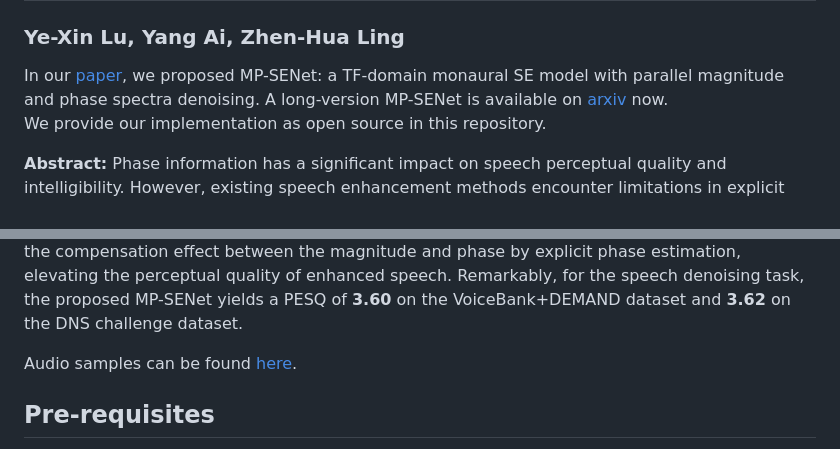
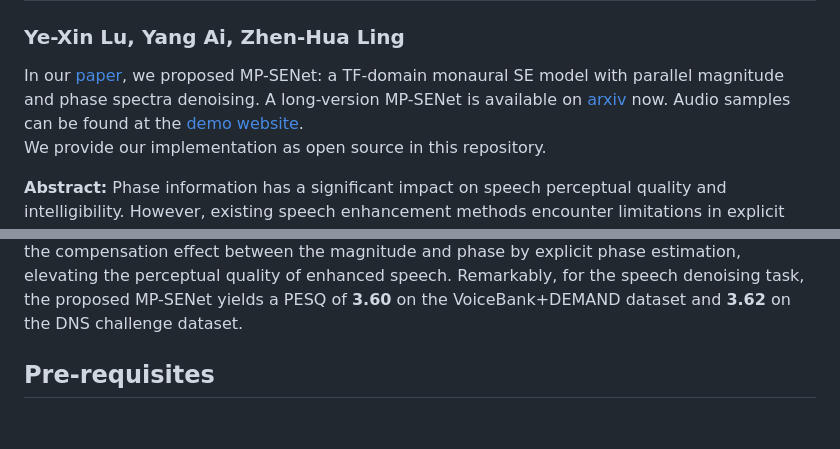
Before and after one commit to yxlu-0102/MP-SENet, a Markdown page: README.md, 2 parts joined by grey strips. Drawn GitHub-style; blank space fills up the shorter version.

```diff
--- a/README.md
+++ b/README.md
@@ -1,7 +1,8 @@
 # Explicit Estimation of Magnitude and Phase Spectra in Parallel for High-Quality Speech Enhancement
 ### Ye-Xin Lu, Yang Ai, Zhen-Hua Ling
 In our [paper](https://arxiv.org/abs/2305.13686), we proposed MP-SENet: a TF-domain monaural SE model with parallel magnitude and phase spectra denoising.
-A long-version MP-SENet is available on [arxiv](https://arxiv.org/abs/2308.08926) now.<br>
+A long-version MP-SENet is available on [arxiv](https://arxiv.org/abs/2308.08926) now.
+Audio samples can be found at the [demo website](http://yxlu-0102.github.io/MP-SENet).<br>
 We provide our implementation as open source in this repository.
 
 **Abstract:**
@@ -16,8 +17,6 @@ A metric discriminator is further employed to compensate for the incomplete corr
 Experimental results demonstrate that our proposed MP-SENet achieves state-of-the-art performance across multiple speech enhancement tasks, including speech denoising, dereverberation, and bandwidth extension.
 Compared to existing phase-aware speech enhancement methods, it further mitigates the compensation effect between the magnitude and phase by explicit phase estimation, elevating the perceptual quality of enhanced speech.
 Remarkably, for the speech denoising task, the proposed MP-SENet yields a PESQ of **3.60** on the VoiceBank+DEMAND dataset and **3.62** on the DNS challenge dataset.
-
-Audio samples can be found [here](http://yxlu-0102.github.io/MP-SENet).
 
 ## Pre-requisites
 1. Python >= 3.6.
```
